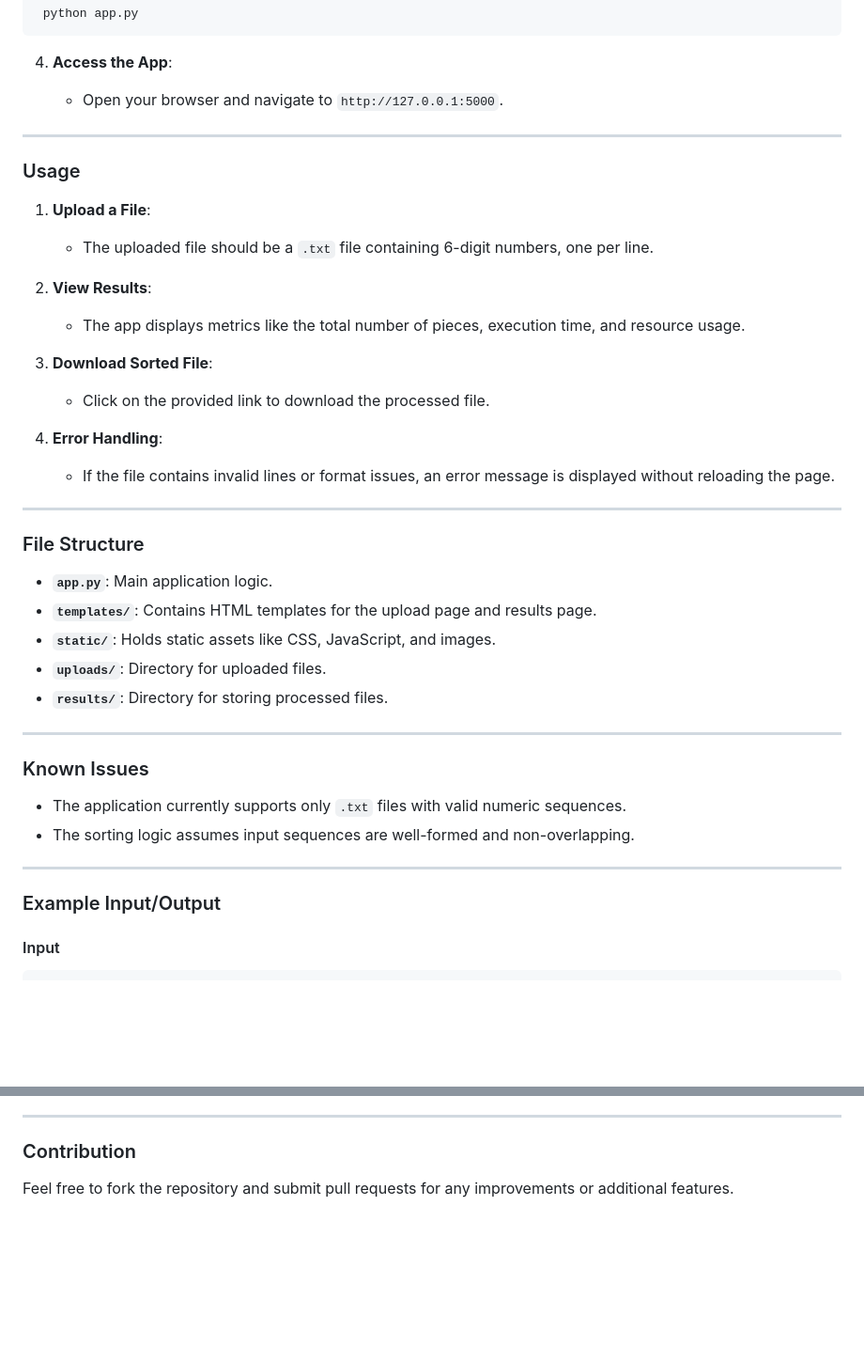
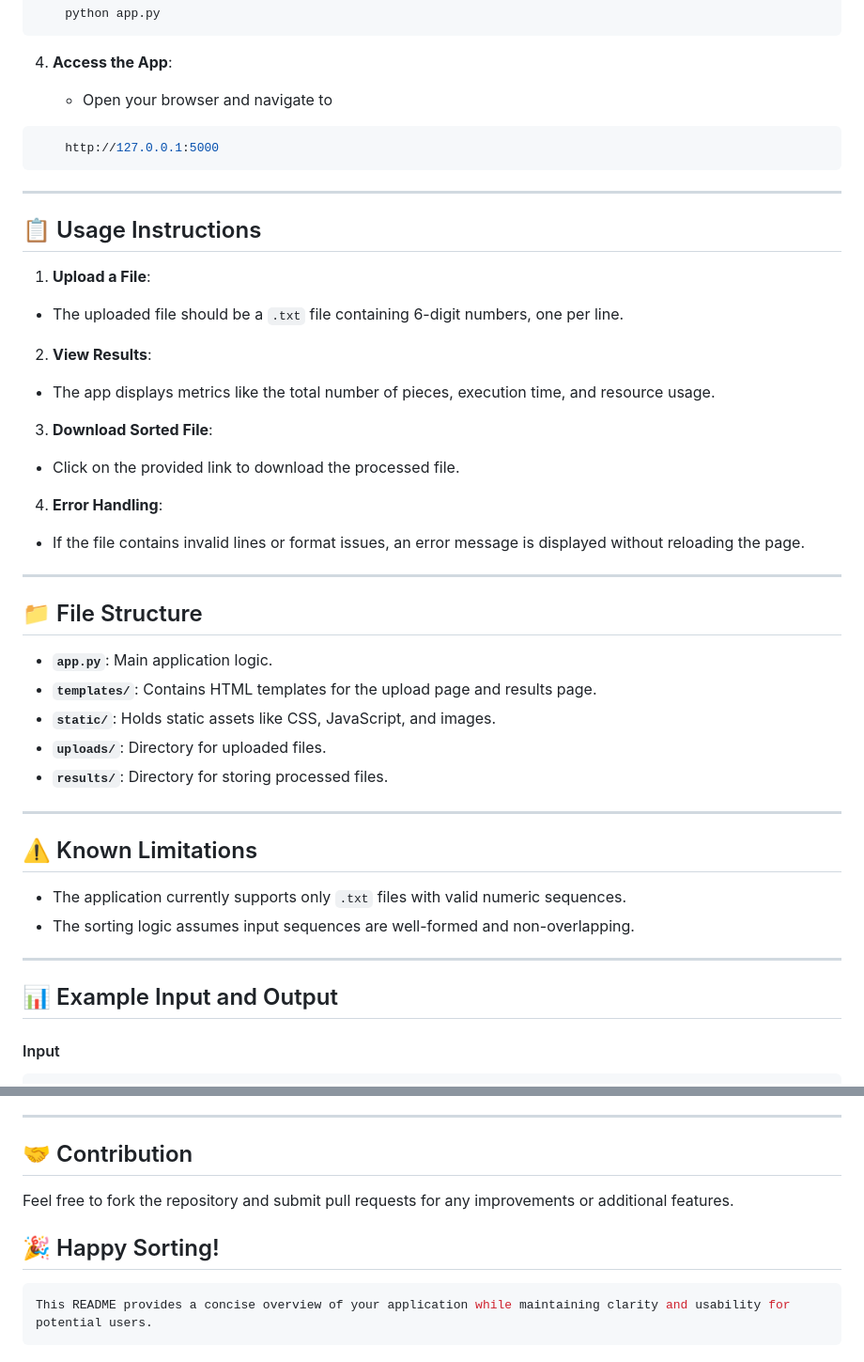
Before and after one commit to ToyLess78/graph-sorter-app, a Markdown page: README.md, 2 parts joined by grey strips. Shown: that part at 94% size. Rendered like a GitHub page; blank space fills up the shorter version.

````diff
--- a/README.md
+++ b/README.md
@@ -74,28 +71,30 @@ Graph Sorter App is a lightweight Flask-based application that allows users to u
 
 4.  **Access the App**:
 
-    *   Open your browser and navigate to `http://127.0.0.1:5000`.
+    *   Open your browser and navigate to
+```bash
+    http://127.0.0.1:5000
+ ```
+- - -
+
+## 📋 Usage Instructions
+
+1.  **Upload a File**:
+
+- The uploaded file should be a `.txt` file containing 6-digit numbers, one per line.
+2.  **View Results**:
+
+- The app displays metrics like the total number of pieces, execution time, and resource usage.
+3.  **Download Sorted File**:
+
+- Click on the provided link to download the processed file.
+4.  **Error Handling**:
+
+- If the file contains invalid lines or format issues, an error message is displayed without reloading the page.
 
 - - -
 
-### Usage
-
-1.  **Upload a File**:
-
-    *   The uploaded file should be a `.txt` file containing 6-digit numbers, one per line.
-2.  **View Results**:
-
-    *   The app displays metrics like the total number of pieces, execution time, and resource usage.
-3.  **Download Sorted File**:
-
-    *   Click on the provided link to download the processed file.
-4.  **Error Handling**:
-
-    *   If the file contains invalid lines or format issues, an error message is displayed without reloading the page.
-
-- - -
-
-### File Structure
+## 📁 File Structure
 
 *   **`app.py`**: Main application logic.
 *   **`templates/`**: Contains HTML templates for the upload page and results page.
@@ -105,14 +104,14 @@ Graph Sorter App is a lightweight Flask-based application that allows users to u
 
 - - -
 
-### Known Issues
+## ⚠️ Known Limitations
 
 *   The application currently supports only `.txt` files with valid numeric sequences.
 *   The sorting logic assumes input sequences are well-formed and non-overlapping.
 
 - - -
 
-### Example Input/Output
+## 📊 Example Input and Output
 
 #### Input
 
@@ -135,6 +134,12 @@ Graph Sorter App is a lightweight Flask-based application that allows users to u
 
 - - -
 
-### Contribution
+## 🤝 Contribution
 
 Feel free to fork the repository and submit pull requests for any improvements or additional features.
+
+## 🎉 Happy Sorting!
+
+```bash
+This README provides a concise overview of your application while maintaining clarity and usability for potential users.
+```
````
Also changed, not shown: other parts of README.md (+47 -50 lines).
